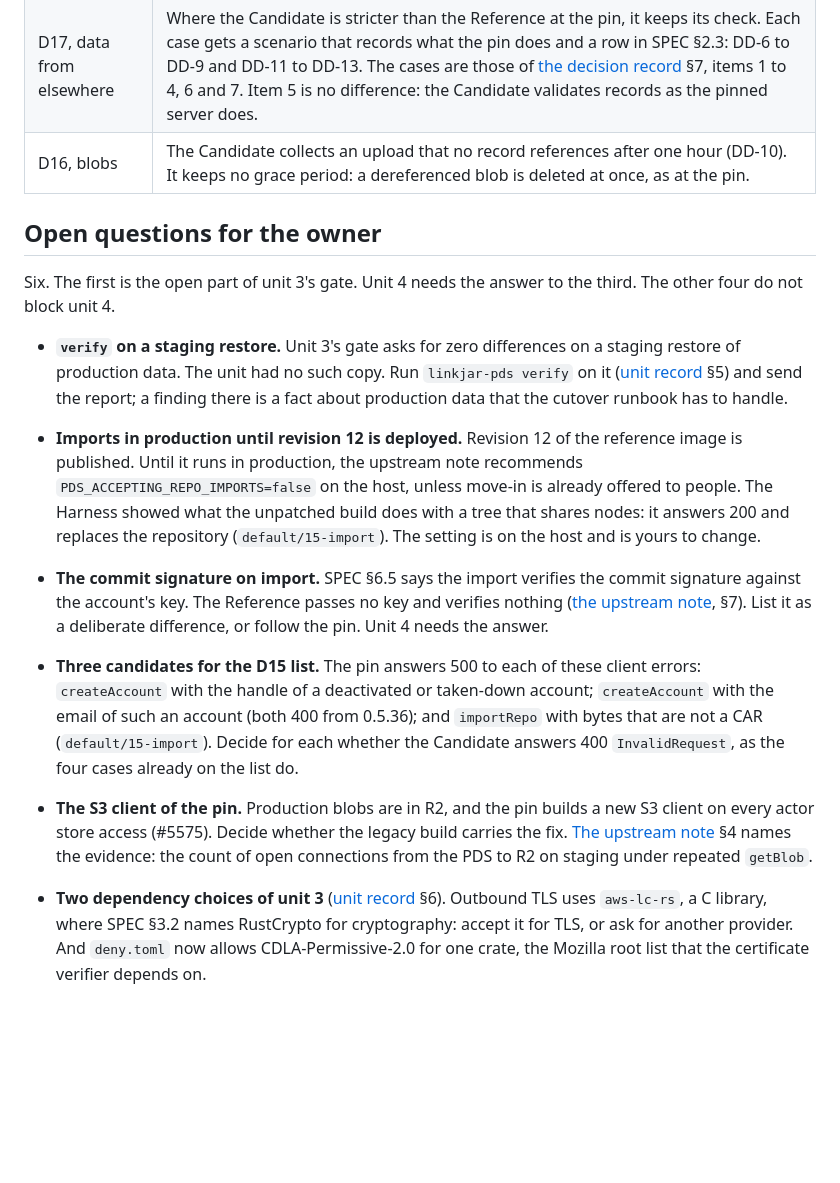
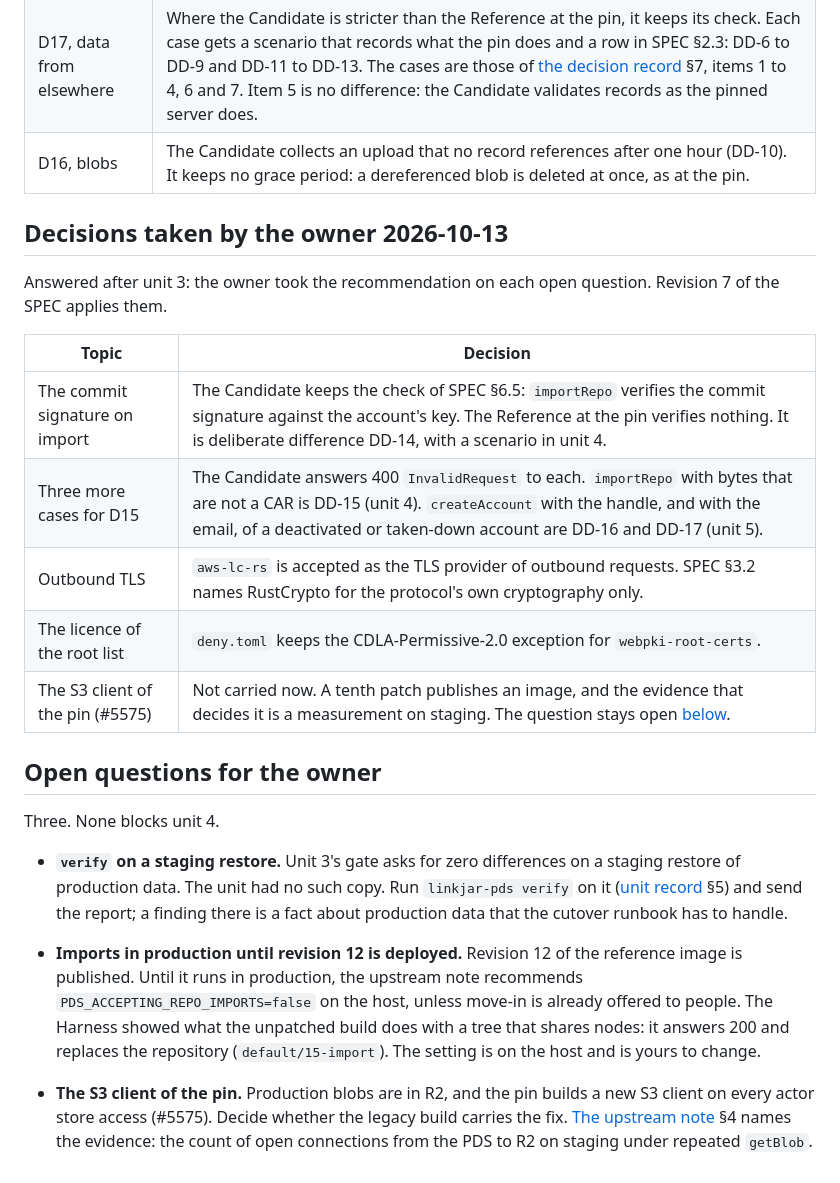
Before and after one commit to linkjar/pds, a Markdown page: docs/plan.md, the part around the change. Rendered like a GitHub page; blank space fills up the shorter version.

Commit message:
Record the owner's decisions of 2026-10-13

```diff
--- a/docs/plan.md
+++ b/docs/plan.md
@@ -192,10 +192,22 @@ Answered after unit 2. Revision 5 of the SPEC applies them.
 | D17, data from elsewhere | Where the Candidate is stricter than the Reference at the pin, it keeps its check. Each case gets a scenario that records what the pin does and a row in SPEC §2.3: DD-6 to DD-9 and DD-11 to DD-13. The cases are those of [the decision record](research/2026-10-12-repository-crate.md) §7, items 1 to 4, 6 and 7. Item 5 is no difference: the Candidate validates records as the pinned server does. |
 | D16, blobs | The Candidate collects an upload that no record references after one hour (DD-10). It keeps no grace period: a dereferenced blob is deleted at once, as at the pin. |
 
+## Decisions taken by the owner 2026-10-13
+
+Answered after unit 3: the owner took the recommendation on each open
+question. Revision 7 of the SPEC applies them.
+
+| Topic | Decision |
+|---|---|
+| The commit signature on import | The Candidate keeps the check of SPEC §6.5: `importRepo` verifies the commit signature against the account's key. The Reference at the pin verifies nothing. It is deliberate difference DD-14, with a scenario in unit 4. |
+| Three more cases for D15 | The Candidate answers 400 `InvalidRequest` to each. `importRepo` with bytes that are not a CAR is DD-15 (unit 4). `createAccount` with the handle, and with the email, of a deactivated or taken-down account are DD-16 and DD-17 (unit 5). |
+| Outbound TLS | `aws-lc-rs` is accepted as the TLS provider of outbound requests. SPEC §3.2 names RustCrypto for the protocol's own cryptography only. |
+| The licence of the root list | `deny.toml` keeps the CDLA-Permissive-2.0 exception for `webpki-root-certs`. |
+| The S3 client of the pin (#5575) | Not carried now. A tenth patch publishes an image, and the evidence that decides it is a measurement on staging. The question stays open [below](#open-questions-for-the-owner). |
+
 ## Open questions for the owner
 
-Six. The first is the open part of unit 3's gate. Unit 4 needs the answer
-to the third. The other four do not block unit 4.
+Three. None blocks unit 4.
 
 - **`verify` on a staging restore.** Unit 3's gate asks for zero
   differences on a staging restore of production data. The unit had no such
@@ -212,30 +224,9 @@ to the third. The other four do not block unit 4.
   replaces the repository (`default/15-import`). The setting is on the host
   and is yours to change.
 
-- **The commit signature on import.** SPEC §6.5 says the import verifies the
-  commit signature against the account's key. The Reference passes no key
-  and verifies nothing
-  ([the upstream note](research/2026-10-10-upstream-0.5.35-to-0.5.37.md),
-  §7). List it as a deliberate difference, or follow the pin. Unit 4 needs
-  the answer.
-
-- **Three candidates for the D15 list.** The pin answers 500 to each of
-  these client errors: `createAccount` with the handle of a deactivated or
-  taken-down account; `createAccount` with the email of such an account
-  (both 400 from 0.5.36); and `importRepo` with bytes that are not a CAR
-  (`default/15-import`). Decide for each whether the Candidate answers 400
-  `InvalidRequest`, as the four cases already on the list do.
-
 - **The S3 client of the pin.** Production blobs are in R2, and the pin
   builds a new S3 client on every actor store access (#5575). Decide
   whether the legacy build carries the fix.
   [The upstream note](research/2026-10-10-upstream-0.5.35-to-0.5.37.md) §4
   names the evidence: the count of open connections from the PDS to R2 on
   staging under repeated `getBlob`.
-
-- **Two dependency choices of unit 3**
-  ([unit record](research/2026-10-13-read-only-server.md) §6). Outbound TLS
-  uses `aws-lc-rs`, a C library, where SPEC §3.2 names RustCrypto for
-  cryptography: accept it for TLS, or ask for another provider. And
-  `deny.toml` now allows CDLA-Permissive-2.0 for one crate, the Mozilla root
-  list that the certificate verifier depends on.
```
